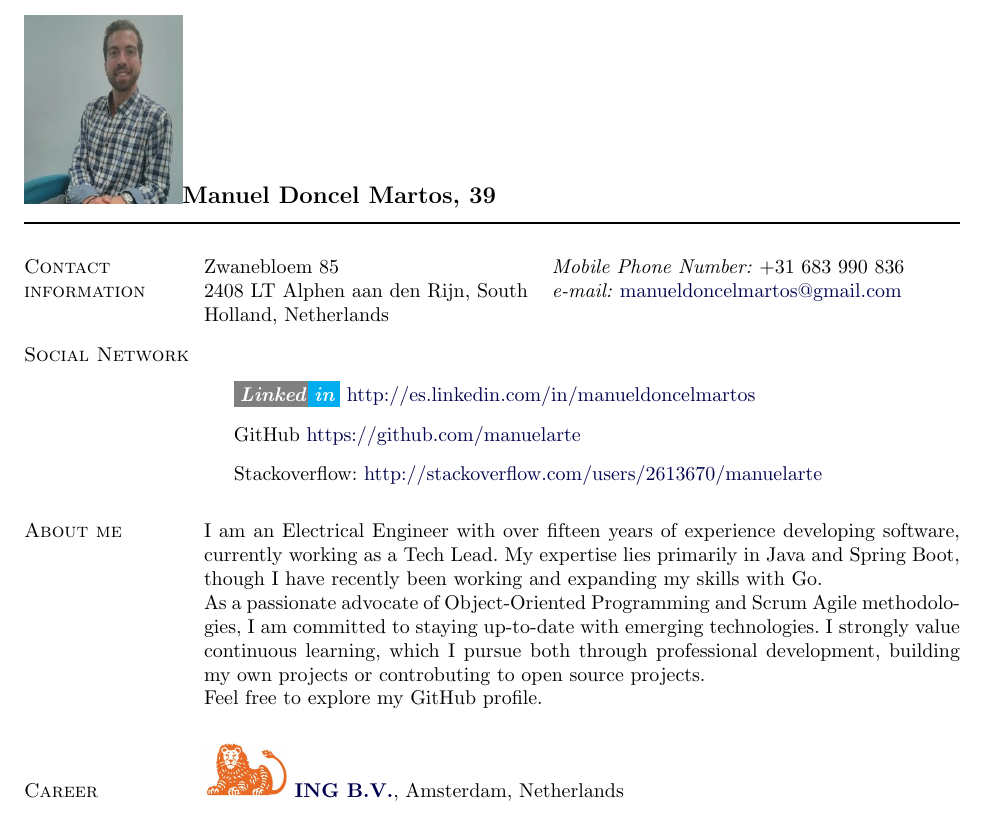
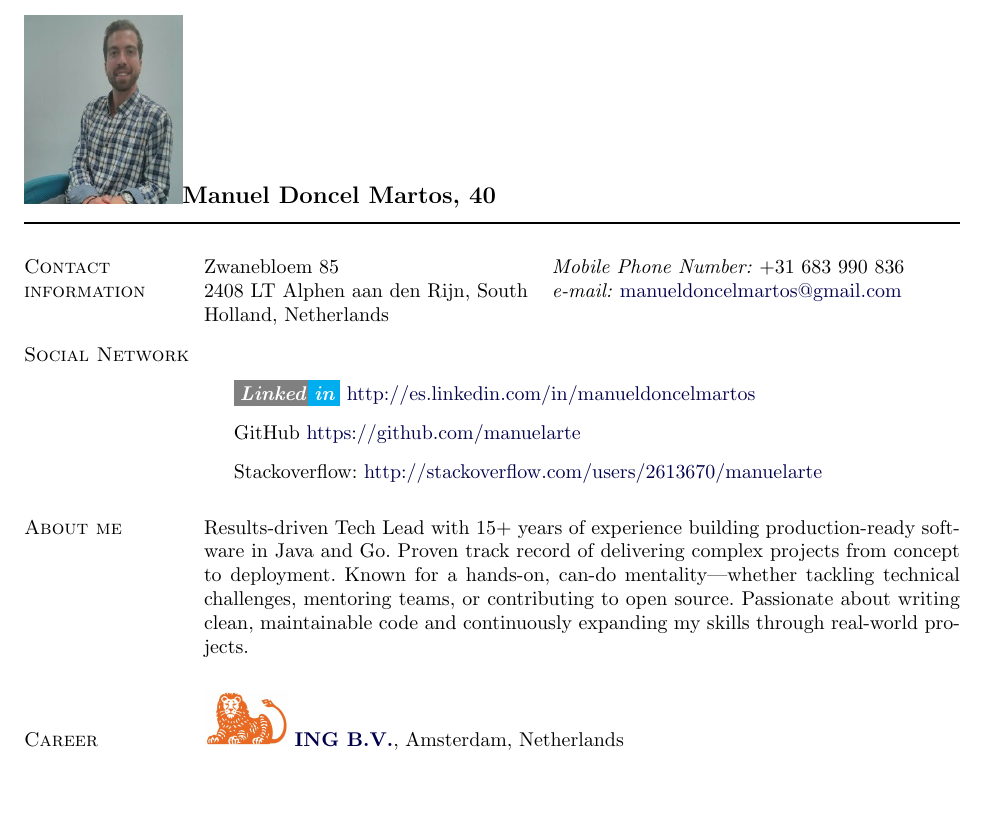
Before and after one commit to manuelarte/my-resume, a LaTeX CV (resume.tex): part of page 1 of 3, cut so that both start at the same text, the shorter picture padded with empty space. Compiled offline with pdfLaTeX.

Commit message:
docs: revise profile
Updated personal information and enhanced the 'About me' section to reflect current experience and skills.

```diff
--- a/resume.tex
+++ b/resume.tex
@@ -233,7 +233,7 @@
 
 \begin{document}
 % \makeheading{Manuel Doncel Martos, 37} % por si se quiere sin foto
-\makeheading{\includegraphics[height=1.3in, width=1.1in]{profile.jpg}{Manuel Doncel Martos, 39}}
+\makeheading{\includegraphics[height=1.3in, width=1.1in]{profile.jpg}{Manuel Doncel Martos, 40}}
 
 \section{Contact information}
 %
@@ -260,11 +260,8 @@ Zwanebloem 85 & \textit{Mobile Phone Number:} +31 683 990 836 \\
 \end{outerlist}
 
 \section{About me}
-I am an Electrical Engineer with over fifteen years of experience developing software, currently working as a Tech Lead. My expertise lies primarily in Java and Spring Boot, though I have recently been working and expanding my skills with Go.
-
-As a passionate advocate of Object-Oriented Programming and Scrum Agile methodologies, I am committed to staying up-to-date with emerging technologies. I strongly value continuous learning, which I pursue both through professional development, building my own projects or controbuting to open source projects.
-
-Feel free to explore my GitHub profile.
+Results-driven Tech Lead with 15+ years of experience building production-ready software in Java and Go.
+Proven track record of delivering complex projects from concept to deployment. Known for a hands-on, can-do mentality—whether tackling technical challenges, mentoring teams, or contributing to open source. Passionate about writing clean, maintainable code and continuously expanding my skills through real-world projects.
 
 \input{career.tex}
 
```
